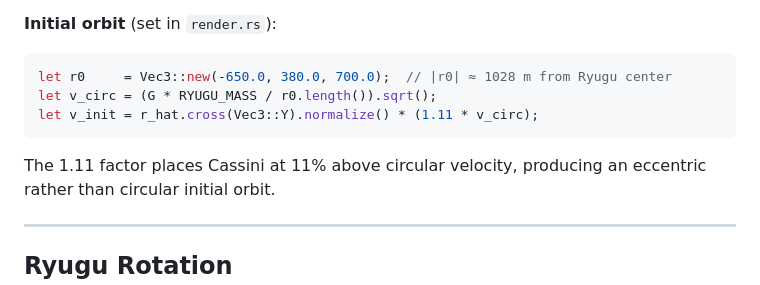
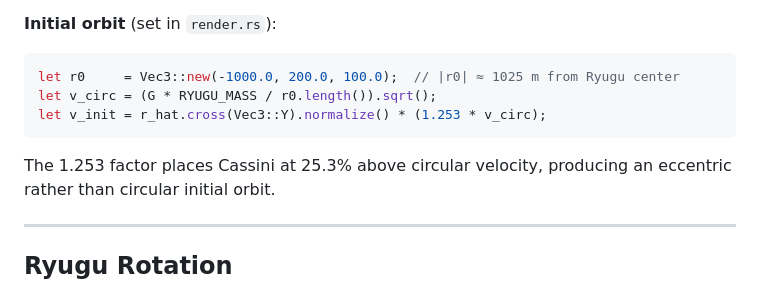
Before and after one commit to Tom-Jim/RyuGu_WASM, a Markdown page: README.MD, the part around the change. Drawn GitHub-style.

Commit message:
Update README [skip ci]

````diff
--- a/README.MD
+++ b/README.MD
@@ -539,12 +539,12 @@ first-order but has better long-term energy behavior than explicit Euler.
 **Initial orbit** (set in `render.rs`):
 
 ```rust
-let r0     = Vec3::new(-650.0, 380.0, 700.0);  // |r0| ≈ 1028 m from Ryugu center
+let r0     = Vec3::new(-1000.0, 200.0, 100.0);  // |r0| ≈ 1025 m from Ryugu center
 let v_circ = (G * RYUGU_MASS / r0.length()).sqrt();
-let v_init = r_hat.cross(Vec3::Y).normalize() * (1.11 * v_circ);
+let v_init = r_hat.cross(Vec3::Y).normalize() * (1.253 * v_circ);
 ```
 
-The 1.11 factor places Cassini at 11% above circular velocity, producing an eccentric
+The 1.253 factor places Cassini at 25.3% above circular velocity, producing an eccentric
 rather than circular initial orbit.
 
 ---
````
